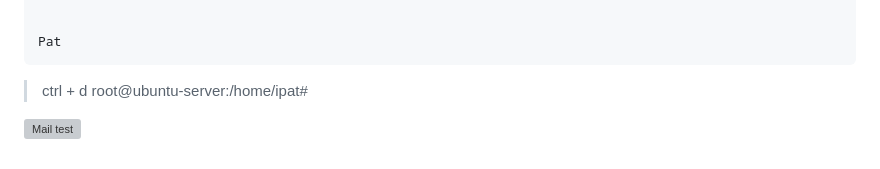
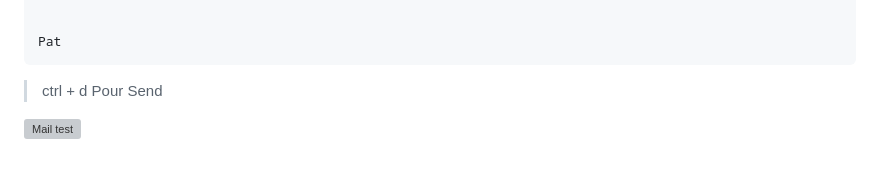
Before and after one commit to Plangloi/420-AJ5-RO_DE-PLOIEMENT-DES-SERVICES-WEB-Linux, a Markdown page: Projet/3-Configuration_postfix_9-11.md, the part around the change. Drawn GitHub-style; grey boxes are pictures that could not be loaded.

````diff
--- a/Projet/3-Configuration_postfix_9-11.md
+++ b/Projet/3-Configuration_postfix_9-11.md
@@ -142,6 +142,7 @@ Salut Pat
 Pat
 ```
 > ctrl + d
-> root@ubuntu-server:/home/ipat#
+>Pour Send
+
 
 ![Mail test](https://github.com/Plangloi/420-AJ5-RO_DE-PLOIEMENT-DES-SERVICES-WEB-Linux/assets/48372629/967904e9-0eaa-4a06-a85c-052474122f5e)
````
